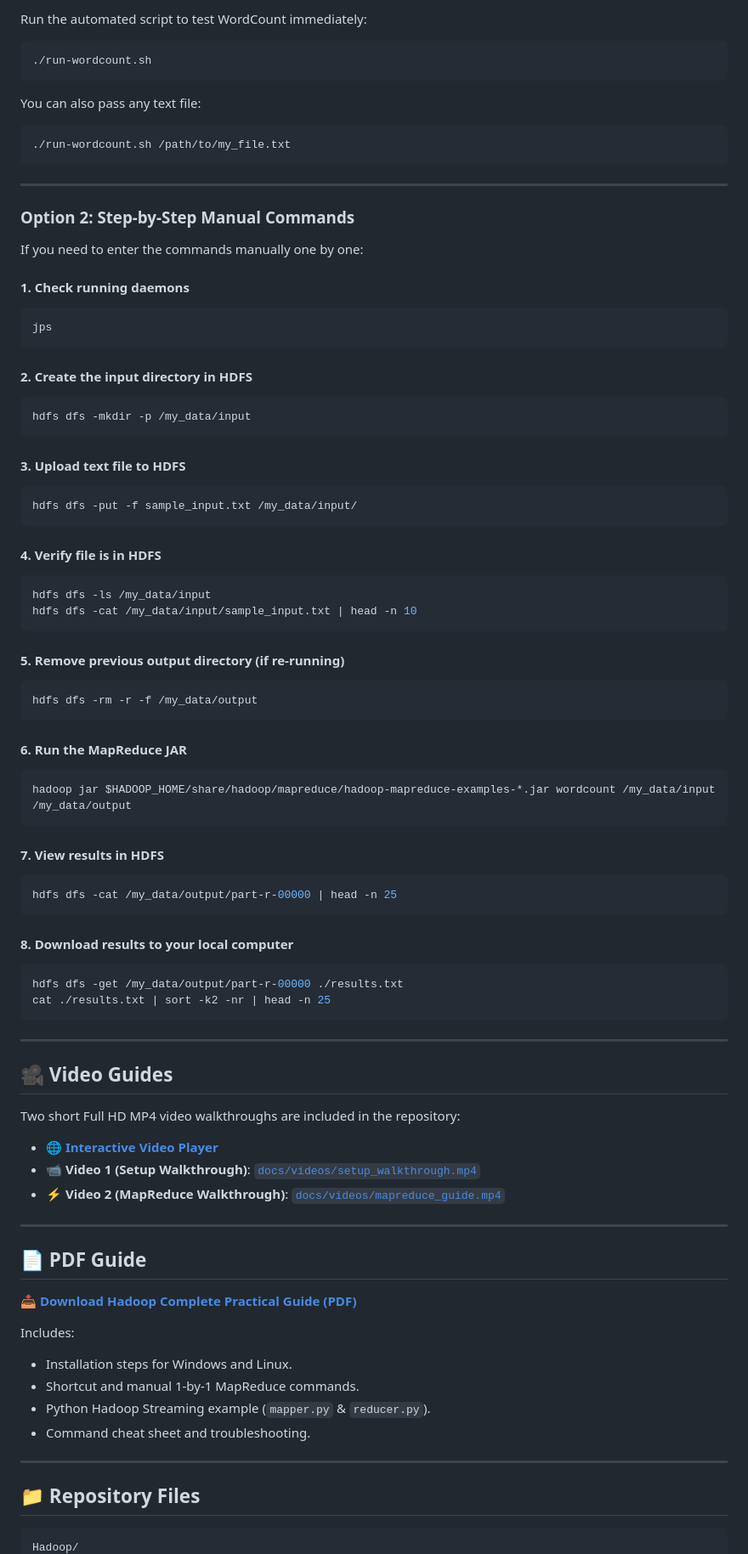
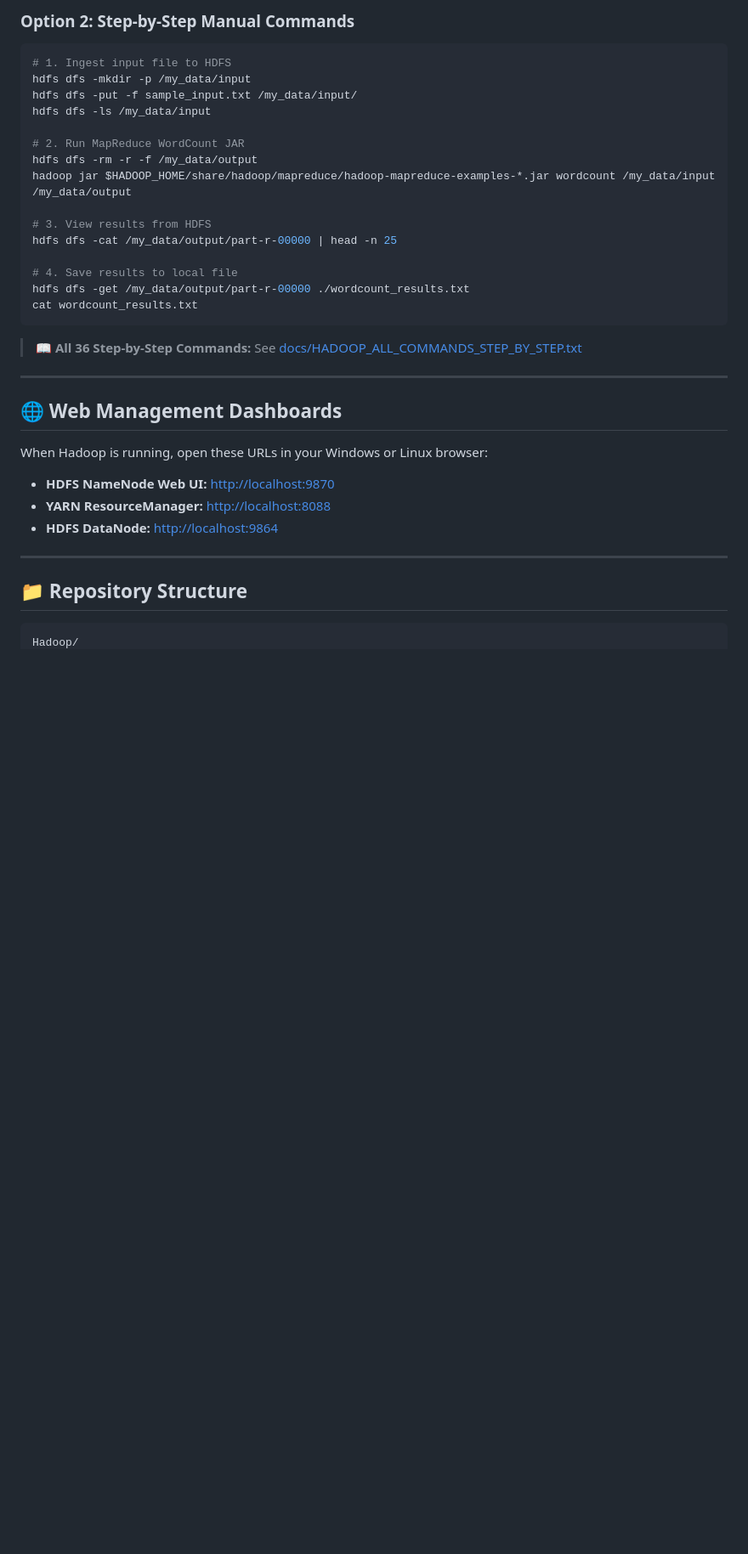
Before and after one commit to fridayslifes/Hadoop, a Markdown page: README.md, the part around one of its changes. Shown at 85% size. Rendered like a GitHub page; blank space fills up the shorter version.

Commit message:
docs: update README with offline lab PC backup suite, ordered pipeline, and WSL architecture

````diff
--- a/README.md
+++ b/README.md
@@ -72,88 +145,37 @@ Open a **second terminal tab** while `ran-hadoop` is running in Terminal 1.
 
-Run the automated script to test WordCount immediately:
+### Option 2: Step-by-Step Manual Commands
+```bash
+# 1. Ingest input file to HDFS
+hdfs dfs -mkdir -p /my_data/input
+hdfs dfs -put -f sample_input.txt /my_data/input/
+hdfs dfs -ls /my_data/input
 
-```bash
-./run-wordcount.sh
+# 2. Run MapReduce WordCount JAR
+hdfs dfs -rm -r -f /my_data/output
+hadoop jar $HADOOP_HOME/share/hadoop/mapreduce/hadoop-mapreduce-examples-*.jar wordcount /my_data/input /my_data/output
+
+# 3. View results from HDFS
+hdfs dfs -cat /my_data/output/part-r-00000 | head -n 25
+
+# 4. Save results to local file
+hdfs dfs -get /my_data/output/part-r-00000 ./wordcount_results.txt
+cat wordcount_results.txt
 ```
 
-You can also pass any text file:
-```bash
-./run-wordcount.sh /path/to/my_file.txt
-```
+> 📖 **All 36 Step-by-Step Commands:** See [docs/HADOOP_ALL_COMMANDS_STEP_BY_STEP.txt](docs/HADOOP_ALL_COMMANDS_STEP_BY_STEP.txt)
 
 ---
 
-### Option 2: Step-by-Step Manual Commands
+## 🌐 Web Management Dashboards
 
-If you need to enter the commands manually one by one:
-
-#### 1. Check running daemons
-```bash
-jps
-```
-
-#### 2. Create the input directory in HDFS
-```bash
-hdfs dfs -mkdir -p /my_data/input
-```
-
-#### 3. Upload text file to HDFS
-```bash
-hdfs dfs -put -f sample_input.txt /my_data/input/
-```
-
-#### 4. Verify file is in HDFS
-```bash
-hdfs dfs -ls /my_data/input
-hdfs dfs -cat /my_data/input/sample_input.txt | head -n 10
-```
-
-#### 5. Remove previous output directory (if re-running)
-```bash
-hdfs dfs -rm -r -f /my_data/output
-```
-
-#### 6. Run the MapReduce JAR
-```bash
-hadoop jar $HADOOP_HOME/share/hadoop/mapreduce/hadoop-mapreduce-examples-*.jar wordcount /my_data/input /my_data/output
-```
-
-#### 7. View results in HDFS
-```bash
-hdfs dfs -cat /my_data/output/part-r-00000 | head -n 25
-```
-
-#### 8. Download results to your local computer
-```bash
-hdfs dfs -get /my_data/output/part-r-00000 ./results.txt
-cat ./results.txt | sort -k2 -nr | head -n 25
-```
+When Hadoop is running, open these URLs in your Windows or Linux browser:
+- **HDFS NameNode Web UI:** [http://localhost:9870](http://localhost:9870)
+- **YARN ResourceManager:** [http://localhost:8088](http://localhost:8088)
+- **HDFS DataNode:** [http://localhost:9864](http://localhost:9864)
 
 ---
 
-## 🎥 Video Guides
-
-Two short Full HD MP4 video walkthroughs are included in the repository:
-
-- 🌐 **[Interactive Video Player](docs/videos/index.html)**
-- 📹 **Video 1 (Setup Walkthrough)**: [`docs/videos/setup_walkthrough.mp4`](docs/videos/setup_walkthrough.mp4)
-- ⚡ **Video 2 (MapReduce Walkthrough)**: [`docs/videos/mapreduce_guide.mp4`](docs/videos/mapreduce_guide.mp4)
-
----
-
-## 📄 PDF Guide
-
-📥 **[Download Hadoop Complete Practical Guide (PDF)](docs/Hadoop_Complete_Guide_Install_Run_WordCount.pdf)**
-
-Includes:
-- Installation steps for Windows and Linux.
-- Shortcut and manual 1-by-1 MapReduce commands.
-- Python Hadoop Streaming example (`mapper.py` & `reducer.py`).
-- Command cheat sheet and troubleshooting.
-
----
-
-## 📁 Repository Files
+## 📁 Repository Structure
 
 ```text
 Hadoop/
````
Also changed, not shown: other parts of README.md (+116 -37 lines).
